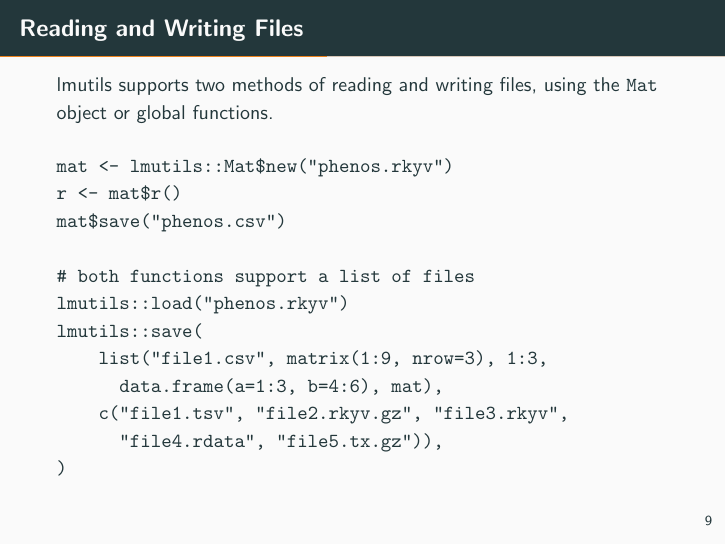
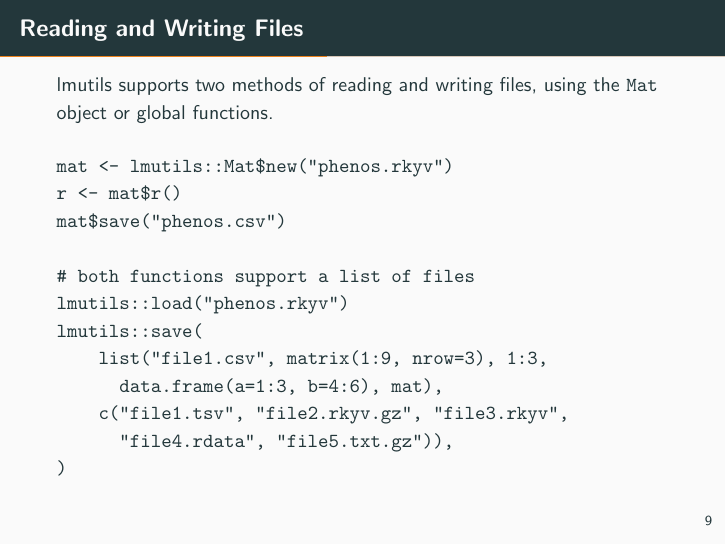
Before and after one commit to mrvillage/lmutils-presentation, LaTeX slides (slides.tex): page 12 of 25. Compiled offline with pdfLaTeX.

Commit message:
Update slides

```diff
--- a/slides.tex
+++ b/slides.tex
@@ -152,7 +152,7 @@ lmutils::save(
     list("file1.csv", matrix(1:9, nrow=3), 1:3,
       data.frame(a=1:3, b=4:6), mat),
     c("file1.tsv", "file2.rkyv.gz", "file3.rkyv",
-      "file4.rdata", "file5.tx.gz")),
+      "file4.rdata", "file5.txt.gz")),
 )
 \end{verbatim}
 \end{frame}
```
Also changed, not shown: slides.pdf.
